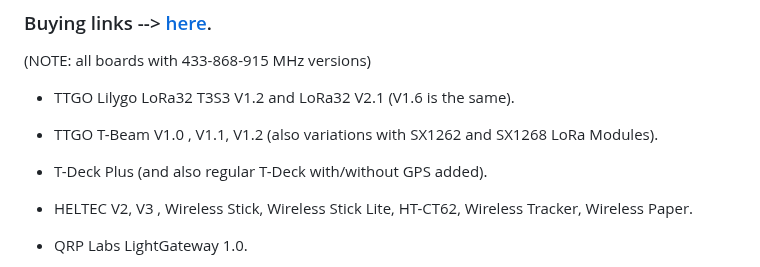
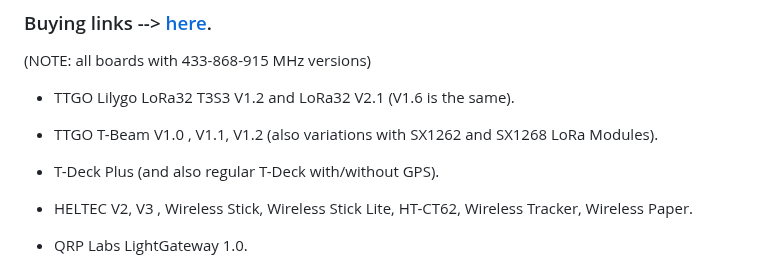
Before and after one commit to richonguzman/LoRa_APRS_iGate, a Markdown page: README.md, the part around the change. Drawn GitHub-style.

Commit message:
t-deck readme update

```diff
--- a/README.md
+++ b/README.md
@@ -36,7 +36,7 @@ ____________________________________________________
 
 - TTGO T-Beam V1.0 , V1.1, V1.2 (also variations with SX1262 and SX1268 LoRa Modules).
 
-- T-Deck Plus (and also regular T-Deck with/without GPS added).
+- T-Deck Plus (and also regular T-Deck with/without GPS).
 
 - HELTEC V2, V3 , Wireless Stick, Wireless Stick Lite, HT-CT62, Wireless Tracker, Wireless Paper.
 
```
